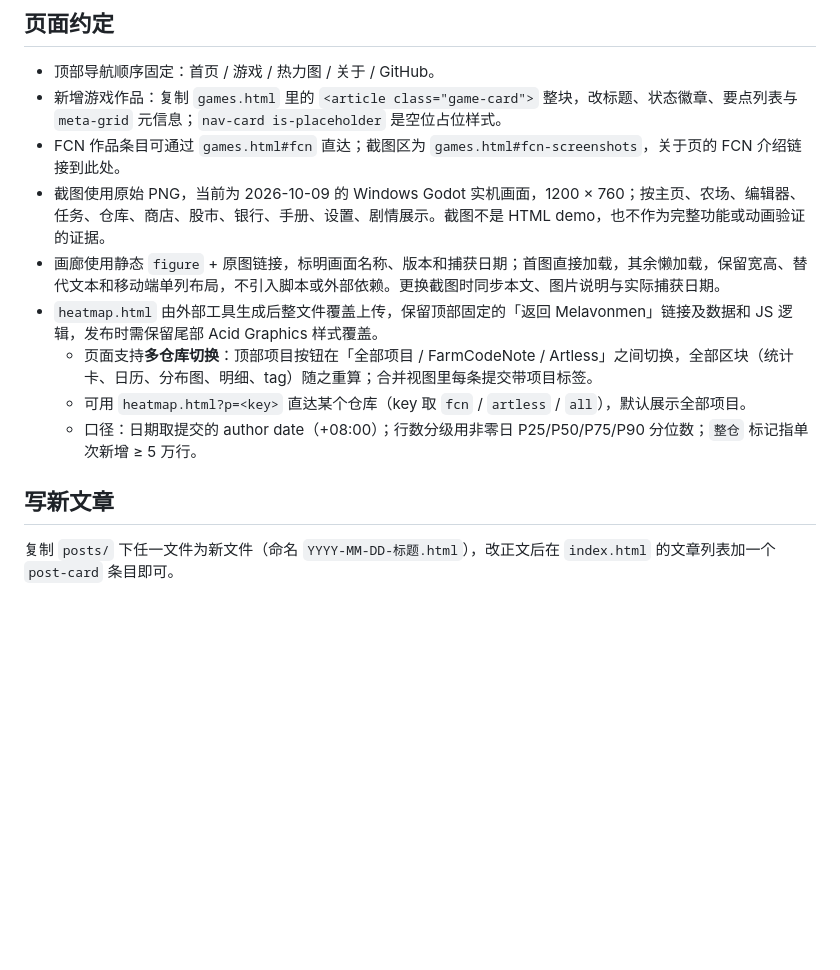
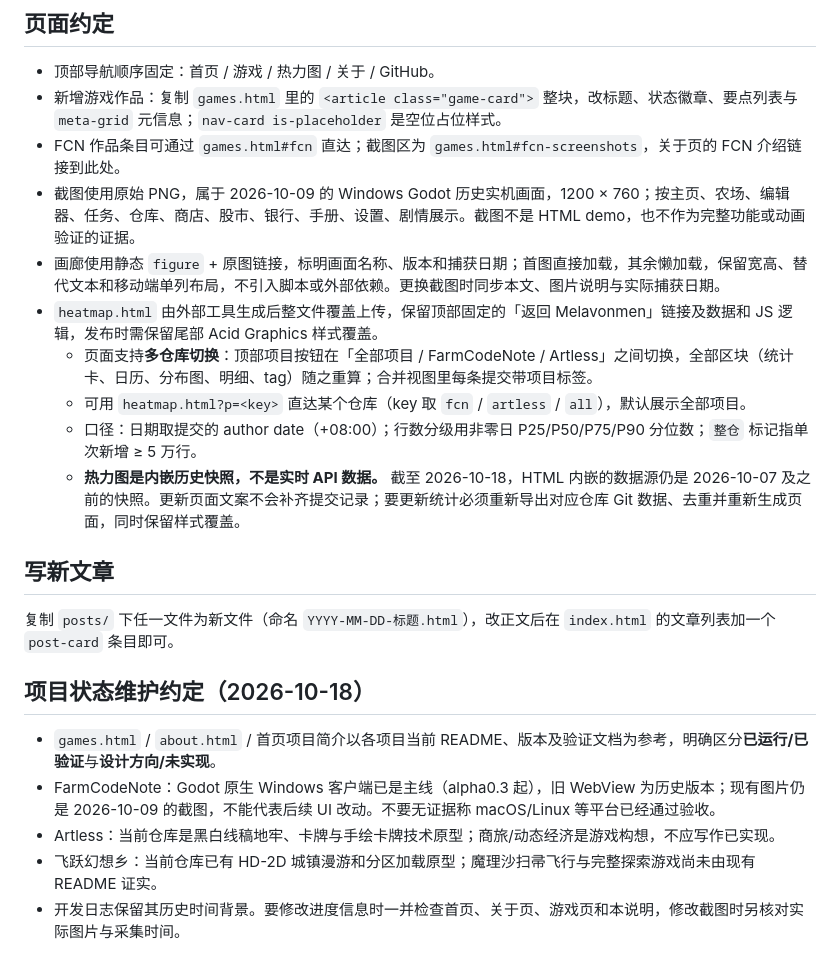
Before and after one commit to LXFLGH/melavonmen, a Markdown page: README.md, the part around the change. GitHub-like rendering; blank space fills up the shorter version.

Commit message:
docs(site): document snapshot staleness and project status rules

```diff
--- a/README.md
+++ b/README.md
@@ -29,13 +29,22 @@ assets/screenshots/fcn/godot/  FCN Godot 像素主题实机截图（PNG 原图
 - 顶部导航顺序固定：首页 / 游戏 / 热力图 / 关于 / GitHub。
 - 新增游戏作品：复制 `games.html` 里的 `<article class="game-card">` 整块，改标题、状态徽章、要点列表与 `meta-grid` 元信息；`nav-card is-placeholder` 是空位占位样式。
 - FCN 作品条目可通过 `games.html#fcn` 直达；截图区为 `games.html#fcn-screenshots`，关于页的 FCN 介绍链接到此处。
-- 截图使用原始 PNG，当前为 2026-10-09 的 Windows Godot 实机画面，1200 × 760；按主页、农场、编辑器、任务、仓库、商店、股市、银行、手册、设置、剧情展示。截图不是 HTML demo，也不作为完整功能或动画验证的证据。
+- 截图使用原始 PNG，属于 2026-10-09 的 Windows Godot 历史实机画面，1200 × 760；按主页、农场、编辑器、任务、仓库、商店、股市、银行、手册、设置、剧情展示。截图不是 HTML demo，也不作为完整功能或动画验证的证据。
 - 画廊使用静态 `figure` + 原图链接，标明画面名称、版本和捕获日期；首图直接加载，其余懒加载，保留宽高、替代文本和移动端单列布局，不引入脚本或外部依赖。更换截图时同步本文、图片说明与实际捕获日期。
 - `heatmap.html` 由外部工具生成后整文件覆盖上传，保留顶部固定的「返回 Melavonmen」链接及数据和 JS 逻辑，发布时需保留尾部 Acid Graphics 样式覆盖。
   - 页面支持**多仓库切换**：顶部项目按钮在「全部项目 / FarmCodeNote / Artless」之间切换，全部区块（统计卡、日历、分布图、明细、tag）随之重算；合并视图里每条提交带项目标签。
   - 可用 `heatmap.html?p=<key>` 直达某个仓库（key 取 `fcn` / `artless` / `all`），默认展示全部项目。
   - 口径：日期取提交的 author date（+08:00）；行数分级用非零日 P25/P50/P75/P90 分位数；`整仓` 标记指单次新增 ≥ 5 万行。
+  - **热力图是内嵌历史快照，不是实时 API 数据。** 截至 2026-10-18，HTML 内嵌的数据源仍是 2026-10-07 及之前的快照。更新页面文案不会补齐提交记录；要更新统计必须重新导出对应仓库 Git 数据、去重并重新生成页面，同时保留样式覆盖。
 
 ## 写新文章
 
 复制 `posts/` 下任一文件为新文件（命名 `YYYY-MM-DD-标题.html`），改正文后在 `index.html` 的文章列表加一个 `post-card` 条目即可。
+
+## 项目状态维护约定（2026-10-18）
+
+- `games.html` / `about.html` / 首页项目简介以各项目当前 README、版本及验证文档为参考，明确区分**已运行/已验证**与**设计方向/未实现**。
+- FarmCodeNote：Godot 原生 Windows 客户端已是主线（alpha0.3 起），旧 WebView 为历史版本；现有图片仍是 2026-10-09 的截图，不能代表后续 UI 改动。不要无证据称 macOS/Linux 等平台已经通过验收。
+- Artless：当前仓库是黑白线稿地牢、卡牌与手绘卡牌技术原型；商旅/动态经济是游戏构想，不应写作已实现。
+- 飞跃幻想乡：当前仓库已有 HD-2D 城镇漫游和分区加载原型；魔理沙扫帚飞行与完整探索游戏尚未由现有 README 证实。
+- 开发日志保留其历史时间背景。要修改进度信息时一并检查首页、关于页、游戏页和本说明，修改截图时另核对实际图片与采集时间。
```
